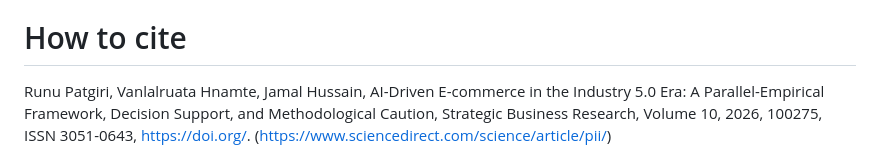
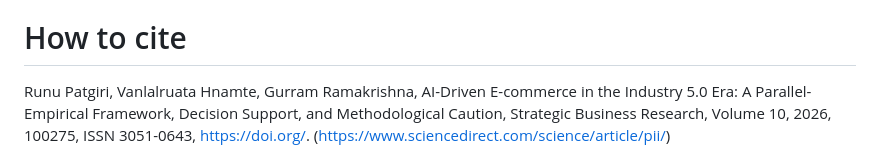
Before and after one commit to vanlalruata/AI-Driven-E-commerce-in-the-Industry-5.0-Era, a Markdown page: README.md, the part around the change. GitHub-like rendering.

Commit message:
Authors Correction

```diff
--- a/README.md
+++ b/README.md
@@ -54,7 +54,7 @@ India's e-commerce ecosystem is evolving rapidly under Artificial Intelligence (
 
 # How to cite
 
-Runu Patgiri, Vanlalruata Hnamte, Jamal Hussain,
+Runu Patgiri, Vanlalruata Hnamte, Gurram Ramakrishna,
 AI-Driven E-commerce in the Industry 5.0 Era: A Parallel-Empirical Framework, Decision Support, and Methodological Caution,
 Strategic Business Research,
 Volume 10,
```
